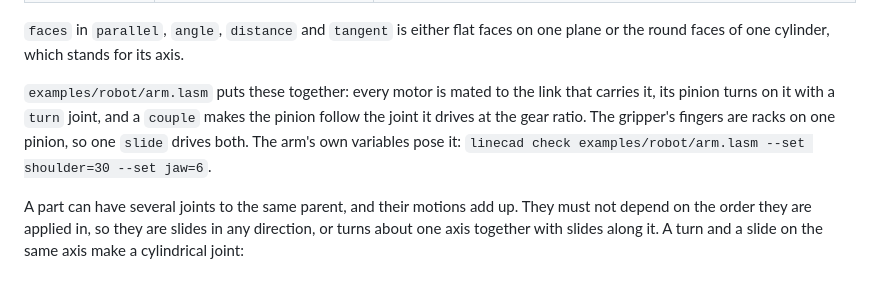
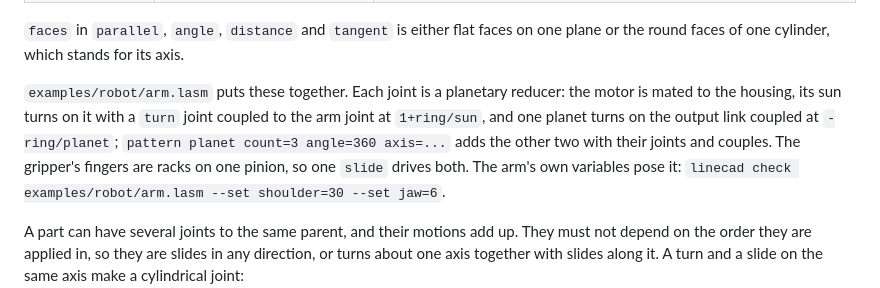
Before and after one commit to v0l/gcad, a Markdown page: docs/format.md, the part around the change. Rendered like a GitHub page.

```diff
--- a/docs/format.md
+++ b/docs/format.md
@@ -196,10 +196,12 @@ no geometry of its own. Its lines have the same shape and use `let`, `if` and
 `faces` in `parallel`, `angle`, `distance` and `tangent` is either flat faces on one
 plane or the round faces of one cylinder, which stands for its axis.
 
-`examples/robot/arm.lasm` puts these together: every motor is mated to the link that
-carries it, its pinion turns on it with a `turn` joint, and a `couple` makes the pinion
-follow the joint it drives at the gear ratio. The gripper's fingers are racks on one
-pinion, so one `slide` drives both. The arm's own variables pose it:
+`examples/robot/arm.lasm` puts these together. Each joint is a planetary reducer: the
+motor is mated to the housing, its sun turns on it with a `turn` joint coupled to the
+arm joint at `1+ring/sun`, and one planet turns on the output link coupled at
+`-ring/planet`; `pattern planet count=3 angle=360 axis=...` adds the other two with
+their joints and couples. The gripper's fingers are racks on one pinion, so one `slide`
+drives both. The arm's own variables pose it:
 `linecad check examples/robot/arm.lasm --set shoulder=30 --set jaw=6`.
 
 A part can have several joints to the same parent, and their motions add up. They
```
Also changed, not shown: README.md (+8 -5 lines), docs/robot-arm-section.png (added), docs/robot-arm.png, 10 other files.
